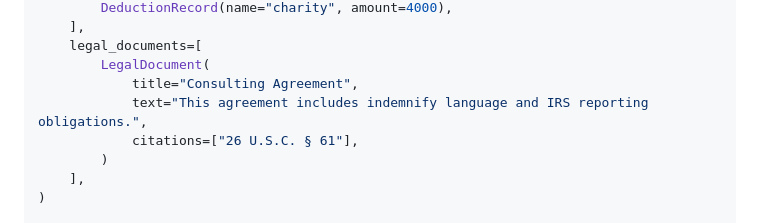
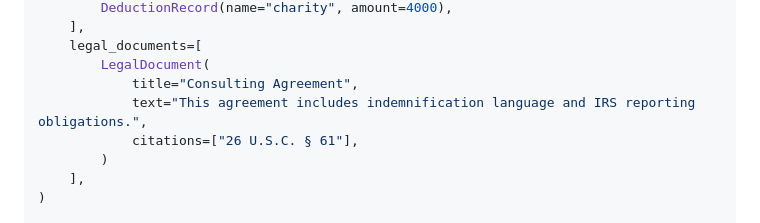
Before and after one commit to thetruezubzero-pixel/Jit-, a Markdown page: README.md, the part around the change. Drawn GitHub-style.

Commit message:
docs: polish sample wording

```diff
--- a/README.md
+++ b/README.md
@@ -85,7 +85,7 @@ context = AnalysisContext(
     legal_documents=[
         LegalDocument(
             title="Consulting Agreement",
-            text="This agreement includes indemnify language and IRS reporting obligations.",
+            text="This agreement includes indemnification language and IRS reporting obligations.",
             citations=["26 U.S.C. § 61"],
         )
     ],
```
